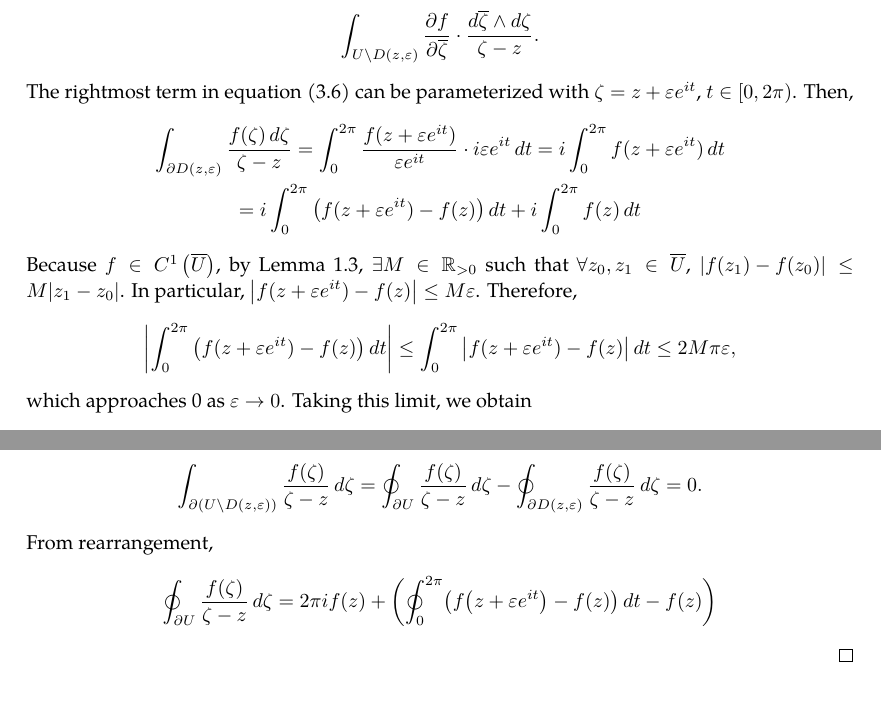
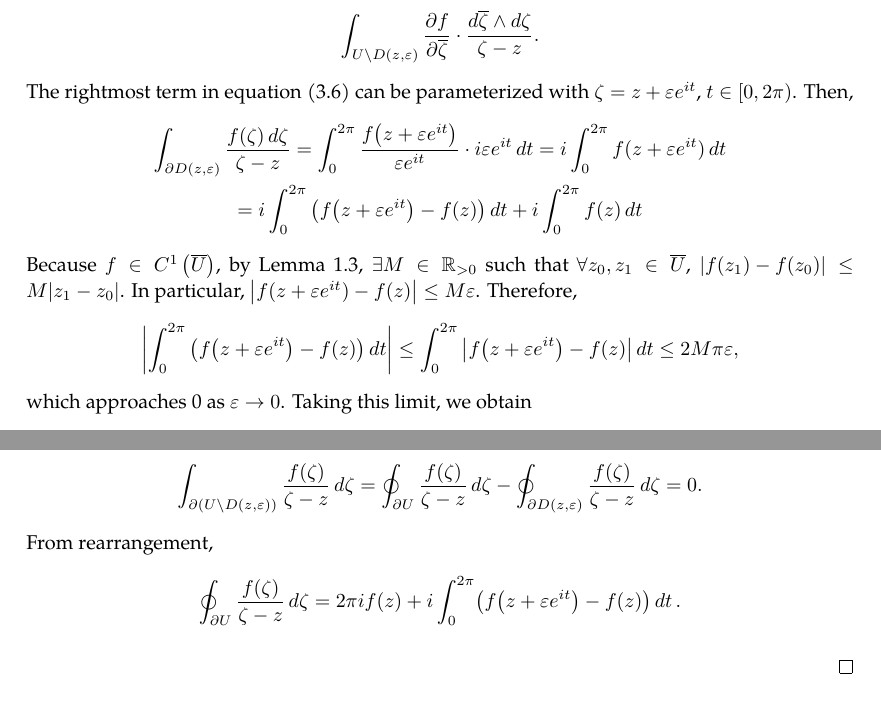
Before and after one commit to slipperking/complex-analysis-latex, a LaTeX document (main.tex): two parts of pages 15 and 24 of 24, joined at a grey line, cut so that both start at the same text. Compiled offline with pdfLaTeX.

Commit message:
overleaf_to_git (Sun May 25 01:02:59 2025 -0700): update main.tex from r4897 to r4916

```diff
--- a/main.tex
+++ b/main.tex
@@ -365,9 +365,9 @@ The theorem above is only a specific case of the Stokes-Cartan Theorem (\autoref
     The first term in the integrand vanishes as it contains \(\ddzeta\wedge\ddzeta\). The second term can be simplified using the fact that \(\pdv{\overline{\zeta}}(\frac{1}{\zeta-z})=0\), leading to
     \[\int_{U\setminus D(z,\varepsilon)}\pdv{f}{\overline{\zeta}}\cdot\frac{\dd{\overline{\zeta}}\wedge\ddzeta}{\zeta-z}.\]
     The rightmost term in equation \eqref{eq:pompeiu_directintermediate} can be parameterized with \(\zeta=z+\varepsilon e^{it}\), \(t\in[0,2\pi)\). Then, \begin{gather*}
-        \int_{\partial D(z,\varepsilon)}\frac{f(\zeta)\ddzeta}{\zeta-z}=\int_0^{2\pi}\frac{f(z+\varepsilon e^{it})}{\varepsilon e^{it}}\cdot i\varepsilon e^{it}\dd{t}=i\int_0^{2\pi}f(z+\varepsilon e^{it})\dd{t}\\
-        =i\int_0^{2\pi}\left(f(z+\varepsilon e^{it})-f(z)\right)\dd{t}+i\int_0^{2\pi}f(z)\dd{t}
-    \end{gather*} Because \(f\in C^1\left(\overline{U}\right)\), by \autoref{lemma:c1lipschitz}, \(\exists M\in\mathbb{R}_{>0}\) such that \(\forall z_0,z_1\in\overline{U}\), \(\abs{f\paren{z_1}-f\paren{z_0}}\le M\abs{z_1-z_0}\). In particular, \(\abs{f(z+\varepsilon e^{it})-f(z)}\leq M\varepsilon\). Therefore, \[\abs{\int_0^{2\pi}\left(f(z+\varepsilon e^{it})-f(z)\right)\dd{t}}\leq\int_0^{2\pi}\abs{f(z+\varepsilon e^{it})-f(z)}\dd{t}\leq 2M\pi\varepsilon,\] which approaches 0 as \(\varepsilon\to0\). Taking this limit, we obtain \begin{equation}
+        \int_{\partial D(z,\varepsilon)}\frac{f(\zeta)\ddzeta}{\zeta-z}=\int_0^{2\pi}\frac{f\paren{z+\varepsilon e^{it}}}{\varepsilon e^{it}}\cdot i\varepsilon e^{it}\dd{t}=i\int_0^{2\pi}f(z+\varepsilon e^{it})\dd{t}\\
+        =i\int_0^{2\pi}\left(f\paren{z+\varepsilon e^{it}}-f(z)\right)\dd{t}+i\int_0^{2\pi}f(z)\dd{t}
+    \end{gather*} Because \(f\in C^1\left(\overline{U}\right)\), by \autoref{lemma:c1lipschitz}, \(\exists M\in\mathbb{R}_{>0}\) such that \(\forall z_0,z_1\in\overline{U}\), \(\abs{f\paren{z_1}-f\paren{z_0}}\le M\abs{z_1-z_0}\). In particular, \(\abs{f(z+\varepsilon e^{it})-f(z)}\leq M\varepsilon\). Therefore, \[\abs{\int_0^{2\pi}\left(f\paren{z+\varepsilon e^{it}}-f(z)\right)\dd{t}}\leq\int_0^{2\pi}\abs{f\paren{z+\varepsilon e^{it}}-f(z)}\dd{t}\leq 2M\pi\varepsilon,\] which approaches 0 as \(\varepsilon\to0\). Taking this limit, we obtain \begin{equation}
         2\pi if(z)=\int_{\partial U}\frac{f(\zeta)\ddzeta}{\zeta-z}-\int_{U}\pdv{f}{\overline{\zeta}}\cdot\frac{\dd{\overline{\zeta}}\wedge\ddzeta}{\zeta-z}+\lim_{\varepsilon\to0}\int_{D(z,\varepsilon)}\pdv{f}{\overline{\zeta}}\cdot\frac{\dd{\overline{\zeta}}\wedge\ddzeta}{\zeta-z}. \label{eq:pompeiu_epsilonlimitintermediate}
     \end{equation}
     We then aim to prove that \begin{equation}
@@ -660,8 +660,7 @@ When Cauchy famously published \autoref{thm:cauchyintegralformula} and \autoref{
 \end{theorem}
 \begin{proof}
     By the Cauchy--Goursat Integral Theorem (\autoref{thm:cauchygoursattheorem}), \[\int_{\partial\paren{U\setminus D(z,\varepsilon)}}\frac{f(\zeta)}{\zeta-z}\ddzeta=\oint_{\partial U}\frac{f(\zeta)}{\zeta-z}\ddzeta-\oint_{\partial D(z,\varepsilon)}\frac{f(\zeta)}{\zeta-z}\ddzeta=0.\]
-    From rearrangement, \begin{align*}
-        \oint_{\partial U}\frac{f(\zeta)}{\zeta-z}\ddzeta=2\pi if(z)+\paren{\oint_0^{2\pi}\paren{f\paren{z+\varepsilon e^{it}}-f(z)}\dd{t}-f(z)}
-    \end{align*}
+    From rearrangement, \[\oint_{\partial U}\frac{f(\zeta)}{\zeta-z}\ddzeta=2\pi if(z)+i\int_0^{2\pi}\paren{f\paren{z+\varepsilon e^{it}}-f(z)}\dd{t}.\]
+
 \end{proof}
 \end{document}
```
